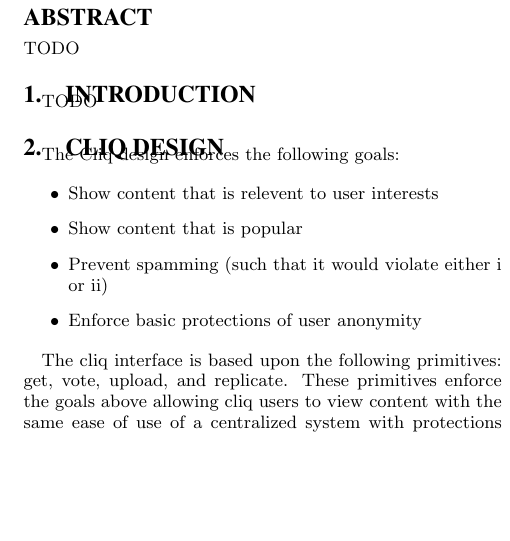
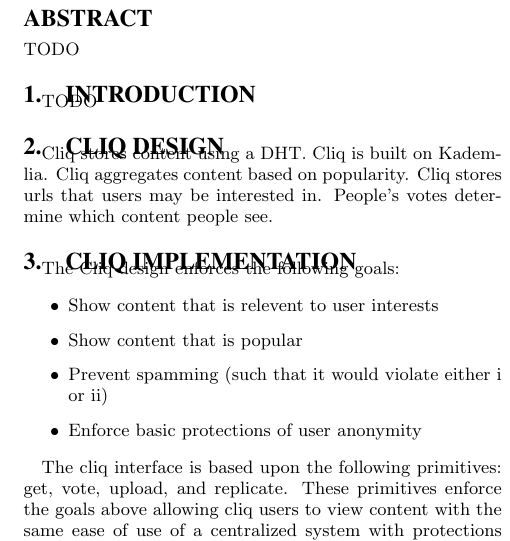
Before and after one commit to angelajiang/cliq-ds-paper, a LaTeX paper (cliq.tex): part of one column of page 1 of 2, cut so that both start at the same text, the shorter picture padded with empty space. Compiled offline with pdfLaTeX.

Commit message:
these section names might be more accurate

```diff
--- a/cliq.tex
+++ b/cliq.tex
@@ -31,7 +31,16 @@
 \begin{section}{Introduction}
   TODO
 \end{section}
+
 \section{Cliq Design}
+
+Cliq stores content using a DHT.
+Cliq is built on Kademlia.
+Cliq aggregates content based on popularity.
+Cliq stores urls that users may be interested in.
+People's votes determine which content people see.
+
+\section{Cliq Implementation}
 
 The Cliq design enforces the following goals:
 
```
